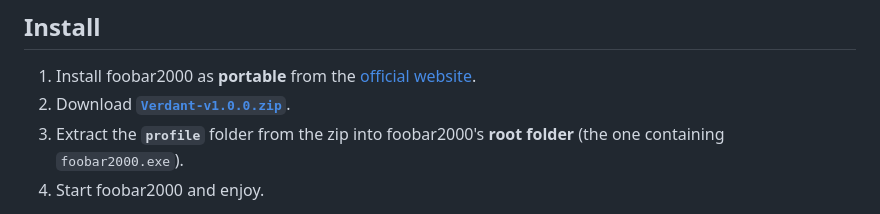
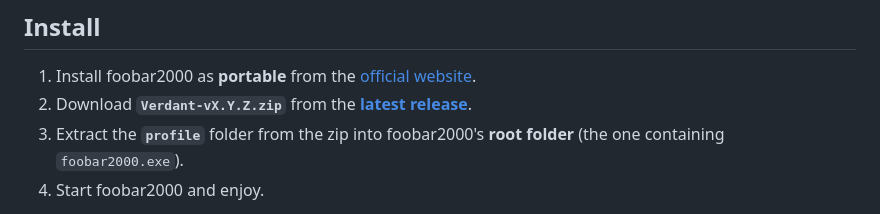
Before and after one commit to superziper/verdant-foobar2000-theme, a Markdown page: README.md, the part around the change. Rendered like a GitHub page.

Commit message:
README: don't hardcode the version in the download link

```diff
--- a/README.md
+++ b/README.md
@@ -73,7 +73,8 @@ It does **not** connect to Spotify's service and plays nothing you don't already
 ## Install
 
 1. Install foobar2000 as **portable** from the [official website](https://www.foobar2000.org/download).
-2. Download **[`Verdant-v1.0.0.zip`](https://github.com/superziper/verdant-foobar2000-theme/releases/latest)**.
+2. Download **`Verdant-vX.Y.Z.zip`** from the
+   **[latest release](https://github.com/superziper/verdant-foobar2000-theme/releases/latest)**.
 3. Extract the **`profile`** folder from the zip into foobar2000's **root folder** (the one containing
    `foobar2000.exe`).
 4. Start foobar2000 and enjoy.
```
